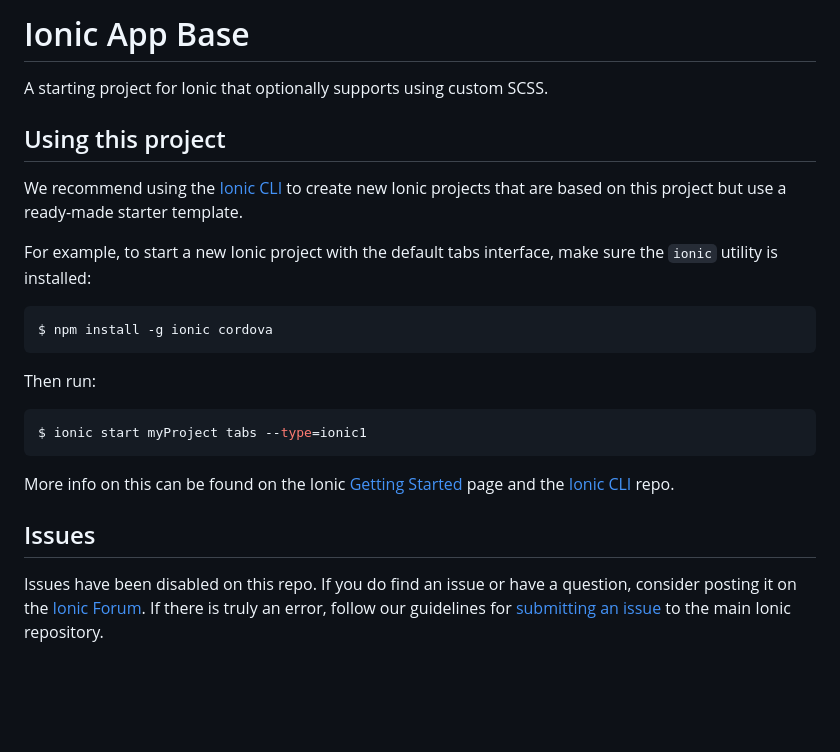
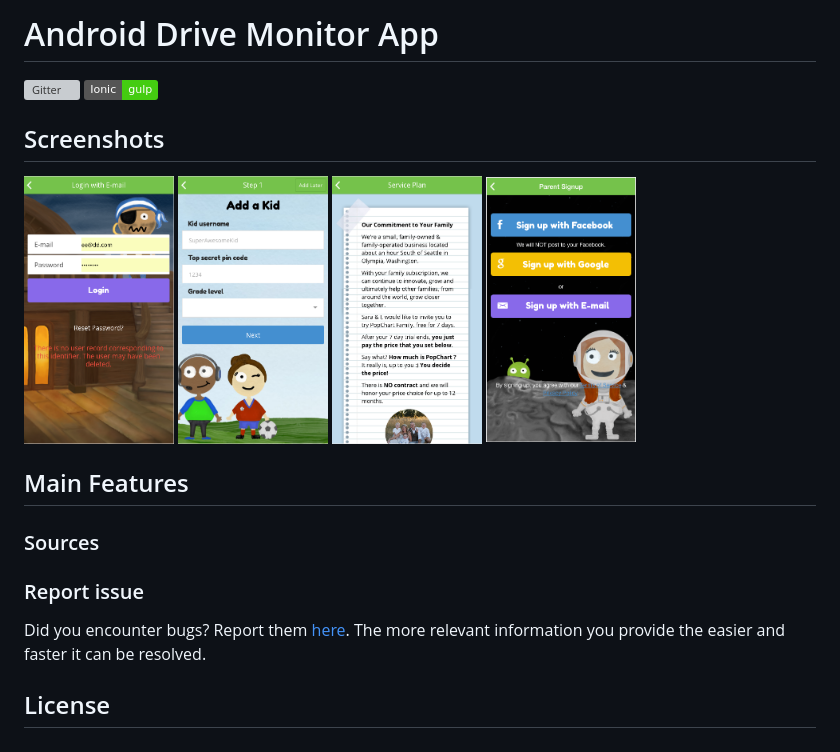
Before and after one commit to AdminDev826/ionic_simplechatapp, a Markdown page: README.md, the part around the change. GitHub-like rendering; pictures changed too: screenshots/1.png (added), screenshots/2.png (added), screenshots/3.png (added); badges without logos; blank space fills up the shorter version; grey boxes are pictures that could not be loaded.

````diff
--- a/README.md
+++ b/README.md
@@ -1,26 +1,19 @@
-Ionic App Base
-==============
+# Android Drive Monitor App
 
-A starting project for Ionic that optionally supports using custom SCSS.
+[![Gitter](	https://img.shields.io/gitter/room/nwjs/nw.js.svg)]()
+[![Ionic](https://img.shields.io/badge/Ionic-gulp-brightgreen.svg)](https://ionicframework.com/)
 
-## Using this project
+## Screenshots
+[<img src="screenshots/1.png" width="150" />]()
+[<img src="screenshots/2.png" width="150" />]()
+[<img src="screenshots/3.png" width="150" />]()
+[<img src="screenshots/4.png" width="150" />]()
 
-We recommend using the [Ionic CLI](https://github.com/ionic-team/ionic-cli) to create new Ionic projects that are based on this project but use a ready-made starter template.
+## Main Features
 
-For example, to start a new Ionic project with the default tabs interface, make sure the `ionic` utility is installed:
+### Sources
 
-```bash
-$ npm install -g ionic cordova
-```
+### Report issue
+Did you encounter bugs? Report them [here](https://github.com/AdminDev826/ionic_simplechatapp/issues). The more relevant information you provide the easier and faster it can be resolved.
 
-Then run:
-
-```bash
-$ ionic start myProject tabs --type=ionic1
-```
-
-More info on this can be found on the Ionic [Getting Started](https://ionicframework.com/getting-started) page and the [Ionic CLI](https://github.com/ionic-team/ionic-cli) repo.
-
-## Issues
-
-Issues have been disabled on this repo. If you do find an issue or have a question, consider posting it on the [Ionic Forum](https://forum.ionicframework.com/). If there is truly an error, follow our guidelines for [submitting an issue](https://ionicframework.com/submit-issue/) to the main Ionic repository.
+## License
````
